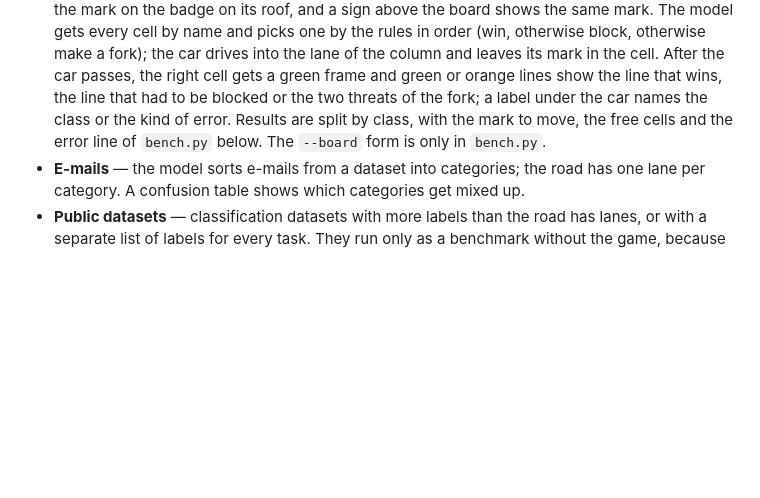
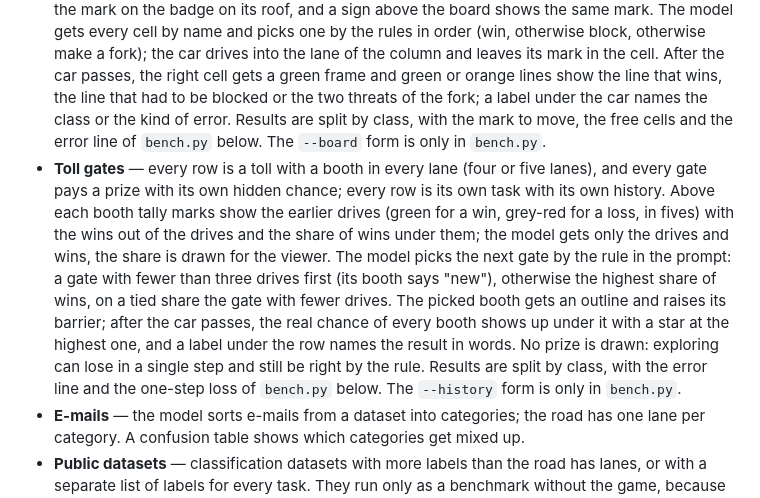
Before and after one commit to FrantisekJanos/PickBench, a Markdown page: README.md, the part around one of its changes. Rendered like a GitHub page; blank space fills up the shorter version.

Commit message:
README: describe the toll gate scenario in the page
Co-Authored-By: Claude Opus 5.5 <noreply@anthropic.com>

```diff
--- a/README.md
+++ b/README.md
@@ -55,6 +55,7 @@ Numbers are the same in both languages, with a decimal point. On the page two fo
 - **Two steps ahead** — every row is a block of 4 rows with gaps between them and obstacles across the road, and the car starts in the lane given by the task; the blocks arrive every 6 cells. The model picks one move for the nearest row (one lane left, stay or one lane right) that lets the car get through all 4 rows; in part of the tasks the move of a greedy driver, towards the longest free run straight ahead, leads into a dead end. An arrow before the block shows the chosen move, and the car follows it, changing lanes in the gaps between the rows. After the car passes, a green line shows the right path and, after a wrong move, an orange line the path of the greedy driver. A crash or a dead end gets a red cross at the cube, and the car drives through the rest of the block see-through; a label under the car names the result (right move, crash in row N, off the road, dead end in row N, invalid answer, missed). Results are split by trap depth, with the error line of `bench.py` below. Three to eight lanes; the `--rows` form is only in `bench.py`.
 - **Hidden rule** — every row has three gates, and every gate shows only the feature it shares with the sample (color, shape or count). A hidden rule says which feature is right, and it changes after every three correct picks in a row; every row carries its own log of earlier picks, shown in a strip under the road with a line where the rule changed. Under each gate the page writes what it matches ("match: color"), and an outline marks the picked gate before the car passes. A gate the log rules out is crossed out: the old rule after a change ("old rule, no longer holds") and a feature that got a wrong pick since the last change, so only the right gate is left uncrossed in the switch and eliminate classes. After the car passes, the right gate turns green and a label under the row names the result, including perseveration (in the switch class, a pick of the old rule's gate). Results are split by class, with short and long logs and perseveration below. The `--matched-by` form is only in `bench.py`.
 - **Winning move** — every row is a 3×3 tic-tac-toe board painted across the road as a block of three rows; a column of the board is a lane, so the road always has three lanes. The car plays the mark on the badge on its roof, and a sign above the board shows the same mark. The model gets every cell by name and picks one by the rules in order (win, otherwise block, otherwise make a fork); the car drives into the lane of the column and leaves its mark in the cell. After the car passes, the right cell gets a green frame and green or orange lines show the line that wins, the line that had to be blocked or the two threats of the fork; a label under the car names the class or the kind of error. Results are split by class, with the mark to move, the free cells and the error line of `bench.py` below. The `--board` form is only in `bench.py`.
+- **Toll gates** — every row is a toll with a booth in every lane (four or five lanes), and every gate pays a prize with its own hidden chance; every row is its own task with its own history. Above each booth tally marks show the earlier drives (green for a win, grey-red for a loss, in fives) with the wins out of the drives and the share of wins under them; the model gets only the drives and wins, the share is drawn for the viewer. The model picks the next gate by the rule in the prompt: a gate with fewer than three drives first (its booth says "new"), otherwise the highest share of wins, on a tied share the gate with fewer drives. The picked booth gets an outline and raises its barrier; after the car passes, the real chance of every booth shows up under it with a star at the highest one, and a label under the row names the result in words. No prize is drawn: exploring can lose in a single step and still be right by the rule. Results are split by class, with the error line and the one-step loss of `bench.py` below. The `--history` form is only in `bench.py`.
 - **E-mails** — the model sorts e-mails from a dataset into categories; the road has one lane per category. A confusion table shows which categories get mixed up.
 - **Public datasets** — classification datasets with more labels than the road has lanes, or with a separate list of labels for every task. They run only as a benchmark without the game, because the road has at most eight lanes. The endpoint limits how many options one question may have; see "Public datasets" below.
 
```
Also changed, not shown: other parts of README.md (+1 -1 lines).
